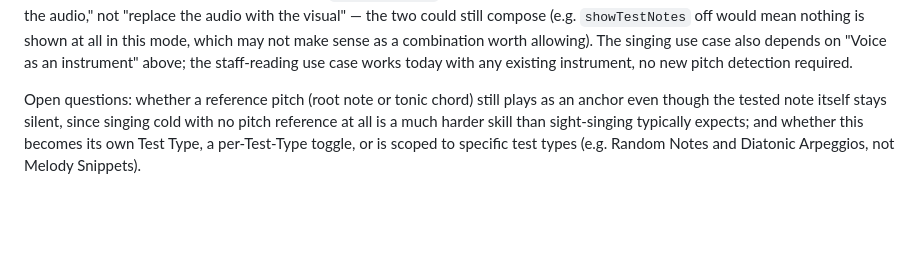
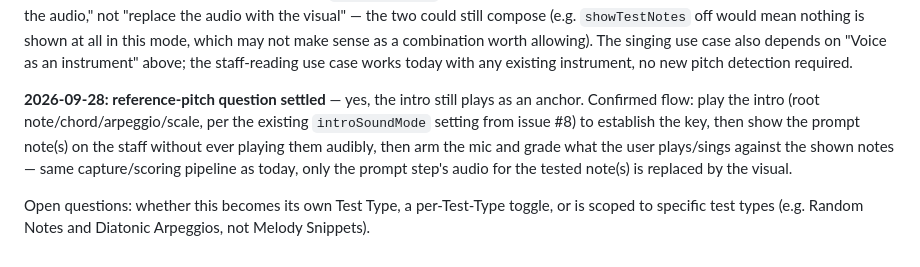
Before and after one commit to pm100/ear_ring, a Markdown page: docs/roadmap.md, the part around the change. Rendered like a GitHub page; blank space fills up the shorter version.

Commit message:
Settle reference-pitch question for silent staff-prompt mode
Confirms the intro sound still plays as a key anchor before the prompt
notes are shown silently on the staff for the user to perform.

Co-Authored-By: Claude Sonnet 5 <noreply@anthropic.com>

```diff
--- a/docs/roadmap.md
+++ b/docs/roadmap.md
@@ -331,8 +331,14 @@ worth allowing). The singing use case also depends on "Voice as an instrument" a
 the staff-reading use case works today with any existing instrument, no new pitch
 detection required.
 
-Open questions: whether a reference pitch (root note or tonic chord) still plays as an
-anchor even though the tested note itself stays silent, since singing cold with no
-pitch reference at all is a much harder skill than sight-singing typically expects;
-and whether this becomes its own Test Type, a per-Test-Type toggle, or is scoped to
-specific test types (e.g. Random Notes and Diatonic Arpeggios, not Melody Snippets).
+**2026-09-28: reference-pitch question settled** — yes, the intro still plays as an
+anchor. Confirmed flow: play the intro (root note/chord/arpeggio/scale, per the
+existing `introSoundMode` setting from issue #8) to establish the key, then show the
+prompt note(s) on the staff without ever playing them audibly, then arm the mic and
+grade what the user plays/sings against the shown notes — same capture/scoring
+pipeline as today, only the prompt step's audio for the tested note(s) is replaced by
+the visual.
+
+Open questions: whether this becomes its own Test Type, a per-Test-Type toggle, or is
+scoped to specific test types (e.g. Random Notes and Diatonic Arpeggios, not Melody
+Snippets).
```
